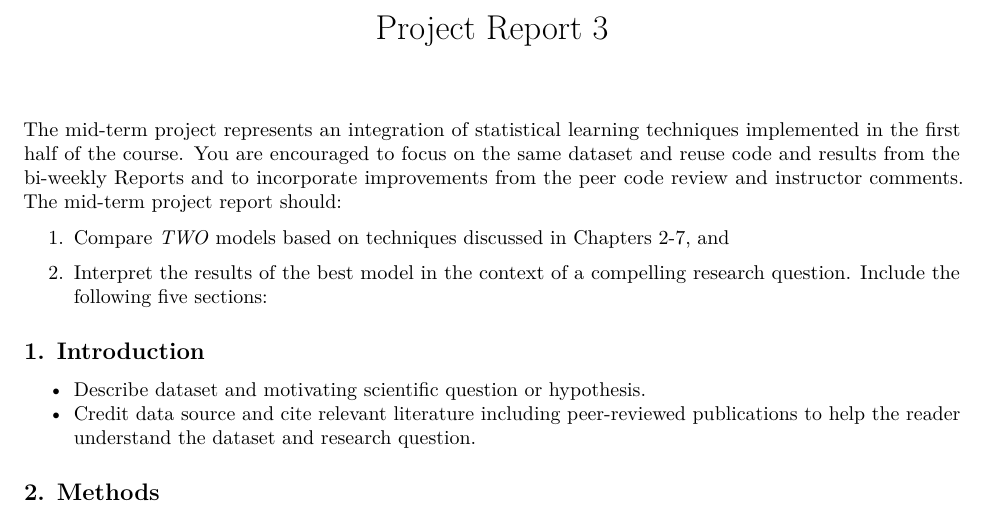
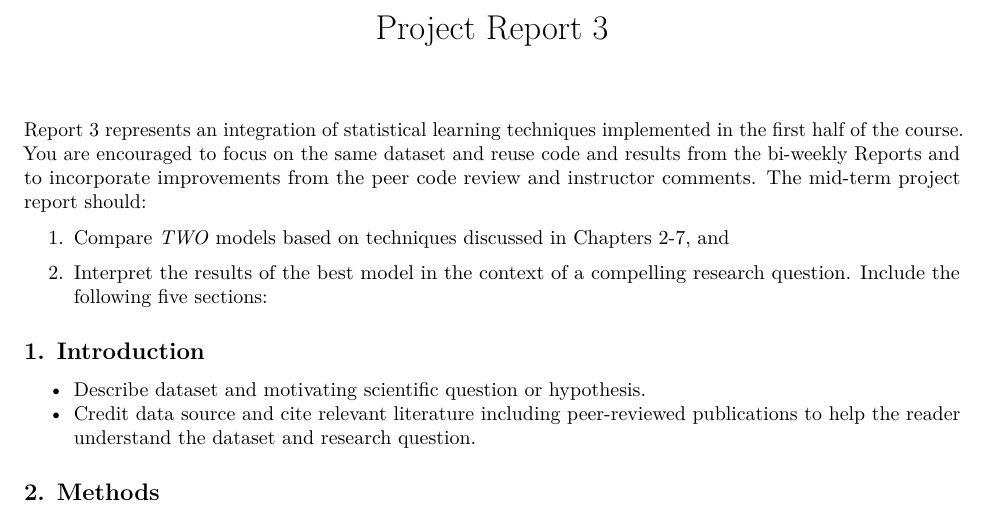
Before and after one commit to em-bellis/CS6823_FunML, an R Markdown document (projects/Report3.Rmd): part of the page, cut so that both start at the same text. The pictures show the output file projects/Report3.pdf that the author committed with the source.

Commit message:
update report 3

````diff
--- a/projects/Report3.Rmd
+++ b/projects/Report3.Rmd
@@ -9,7 +9,7 @@ output: pdf_document
 knitr::opts_chunk$set(echo = TRUE)
 ```
 
-The mid-term project represents an integration of statistical learning techniques implemented in the first half of the course. You are encouraged to focus on the same dataset and reuse code and results from the bi-weekly Reports and to incorporate improvements from the peer code review and instructor comments. The mid-term project report should:
+Report 3 represents an integration of statistical learning techniques implemented in the first half of the course. You are encouraged to focus on the same dataset and reuse code and results from the bi-weekly Reports and to incorporate improvements from the peer code review and instructor comments. The mid-term project report should:
 
 1. Compare *TWO* models based on techniques discussed in Chapters 2-7, and
 
````
Also changed, not shown: projects/Report3.pdf.
